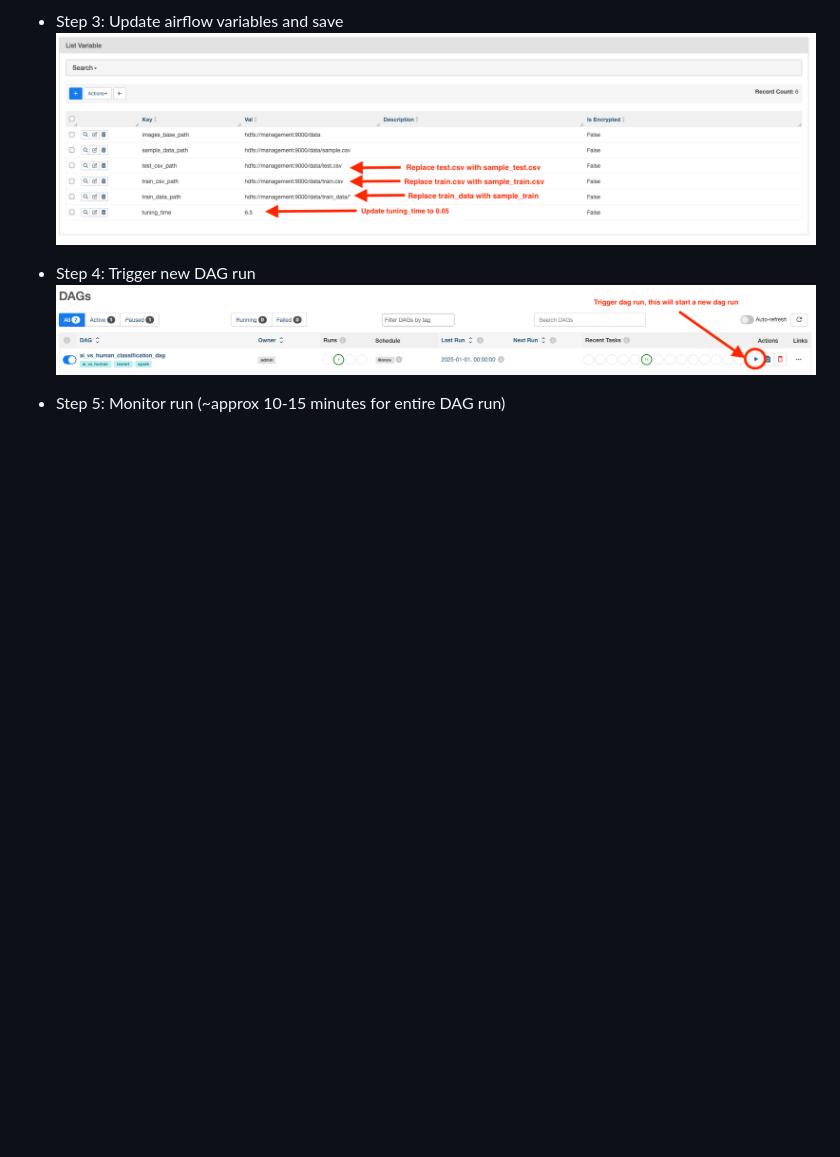
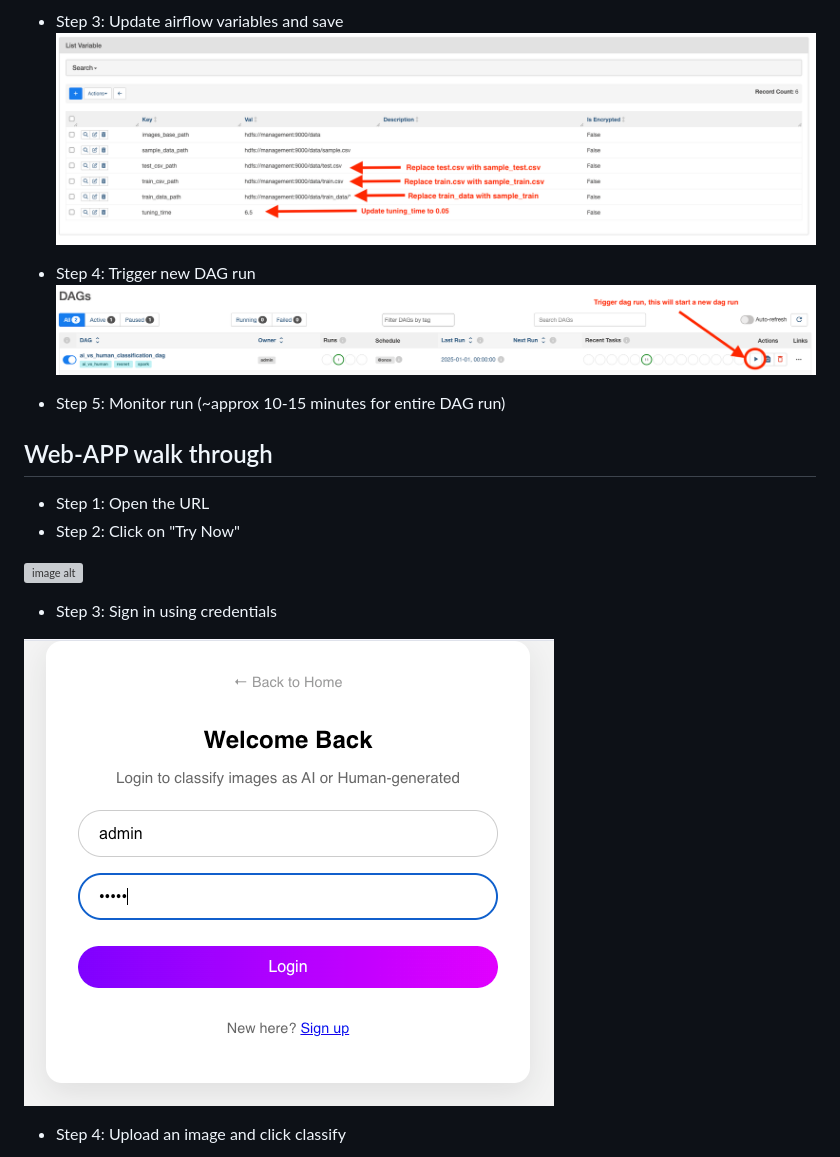
Before and after one commit to akashporia-ucl/Image-Classification-Provisioning, a Markdown page: README.md, the part around one of its changes. Drawn GitHub-style; blank space fills up the shorter version; grey boxes are pictures that could not be loaded.

Commit message:
Update README file with web app walk through

```diff
--- a/README.md
+++ b/README.md
@@ -216,3 +216,17 @@ To install these tools:
 ![image alt](https://github.com/akashporia-ucl/Image-Classification-Provisioning/blob/f0ff41af56a8d4dc89c7f04945851031580304d0/Screenshot%202025-04-28%20at%2015.07.53.png)
 
 - Step 5: Monitor run (~approx 10-15 minutes for entire DAG run)
+
+## Web-APP walk through
+
+- Step 1: Open the URL
+- Step 2: Click on "Try Now"
+
+![image alt](https://github.com/akashporia-ucl/Image-Classification-Provisioning/blob/e896ae307ca8a45de70b012d7b877c4c5191bdfc/Screenshot%202025-04-28%20at%2015.26.45.png)
+
+- Step 3: Sign in using credentials
+
+![image alt](https://github.com/akashporia-ucl/Image-Classification-Provisioning/blob/e896ae307ca8a45de70b012d7b877c4c5191bdfc/Screenshot%202025-04-28%20at%2015.26.57.png)
+
+- Step 4: Upload an image and click classify
+
```
Also changed, not shown: other parts of README.md (+9 -0 lines).
